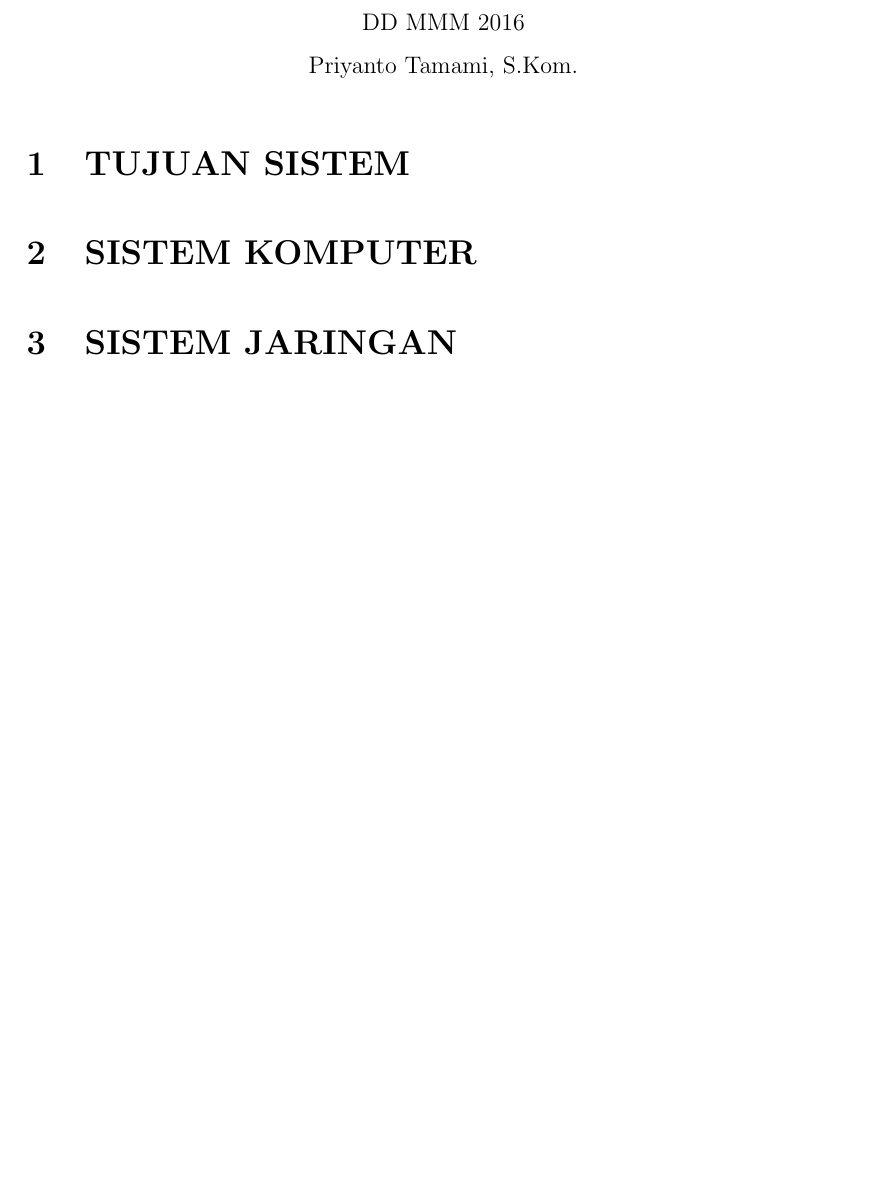
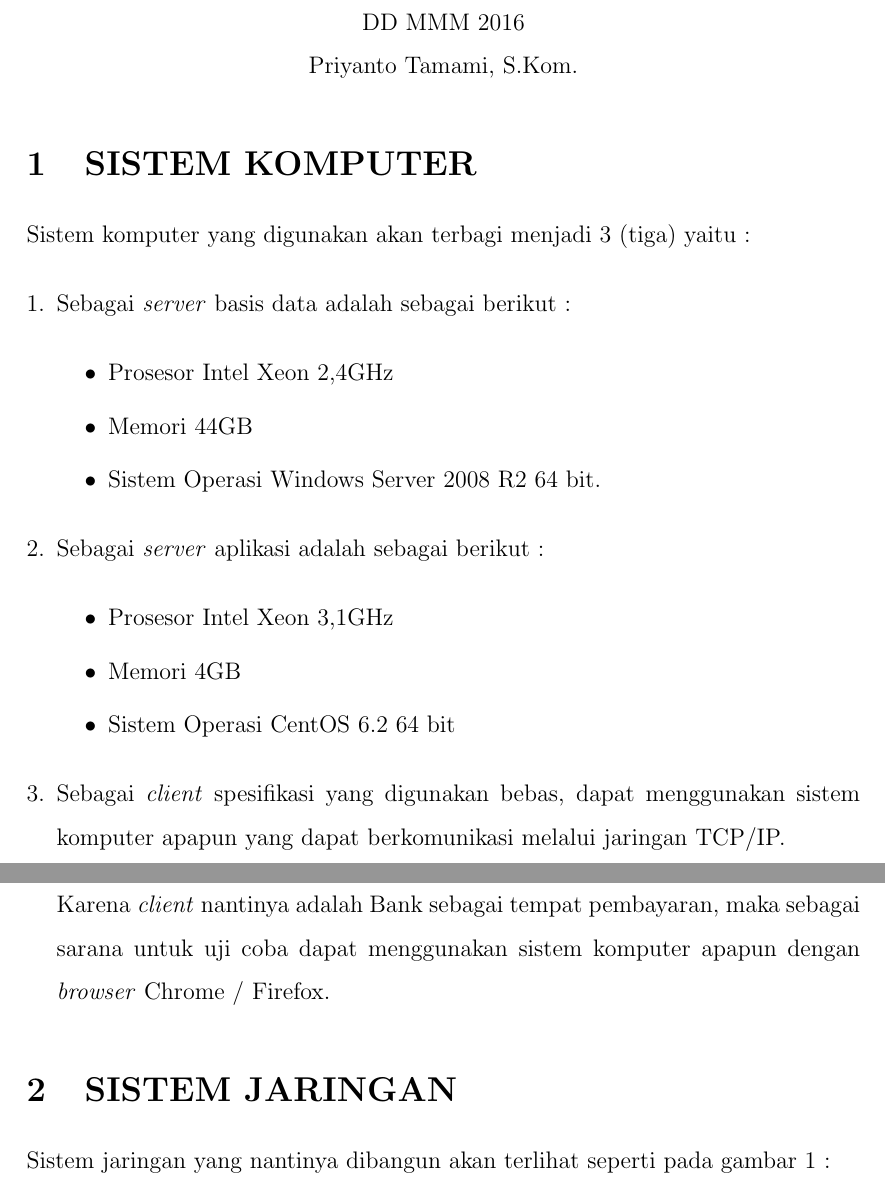
Before and after one commit to tamami-bf/rancangan-rinci-si-ws-pbb, a LaTeX document (00.book.tex): part of the page before the commit and two parts of pages 1 and 2 of 4 after it, the two joined at a grey line, cut so that both start at the same text, the shorter picture padded with empty space. Compiled offline with pdfLaTeX.

Commit message:
update content, sampe network diagram

```diff
--- a/00.book.tex
+++ b/00.book.tex
@@ -60,9 +60,33 @@ Priyanto Tamami, S.Kom.
 
 %%%%%%%%%%%%%%%%%%%%%%%%%%%%%%%%%%%%%%%%%%%%%%%%%%%%%%%%%%%%%%%%%%%%%%
 
-\section{TUJUAN SISTEM}
+\section{SISTEM KOMPUTER}
 
-\section{SISTEM KOMPUTER}
+Sistem komputer yang digunakan akan terbagi menjadi 3 (tiga) yaitu :
+
+\begin{enumerate}[1.]
+  \item Sebagai \textit{server} basis data adalah sebagai berikut :
+
+    \begin{itemize}
+      \item Prosesor Intel Xeon 2,4GHz
+      \item Memori 44GB
+      \item Sistem Operasi Windows Server 2008 R2 64 bit.
+    \end{itemize}
+
+  \item Sebagai \textit{server} aplikasi adalah sebagai berikut :
+
+    \begin{itemize}
+      \item Prosesor Intel Xeon 3,1GHz
+      \item Memori 4GB
+      \item Sistem Operasi CentOS 6.2 64 bit
+    \end{itemize}
+
+  \item Sebagai \textit{client} spesifikasi yang digunakan bebas, dapat menggunakan sistem komputer apapun yang dapat berkomunikasi melalui jaringan TCP/IP.
+
+  Karena \textit{client} nantinya adalah Bank sebagai tempat pembayaran, maka sebagai sarana untuk uji coba dapat menggunakan sistem komputer apapun dengan \textit{browser} Chrome / Firefox.
+
+\end{enumerate}
 
 \section{SISTEM JARINGAN}
 
+Sistem jaringan yang nantinya dibangun akan terlihat seperti pada gambar \ref{fig:network-diagram} :
```
Also changed, not shown: resources/diagram/network-diagram.png (added), 00.book.tex (14 more changed lines), 1 other file.
